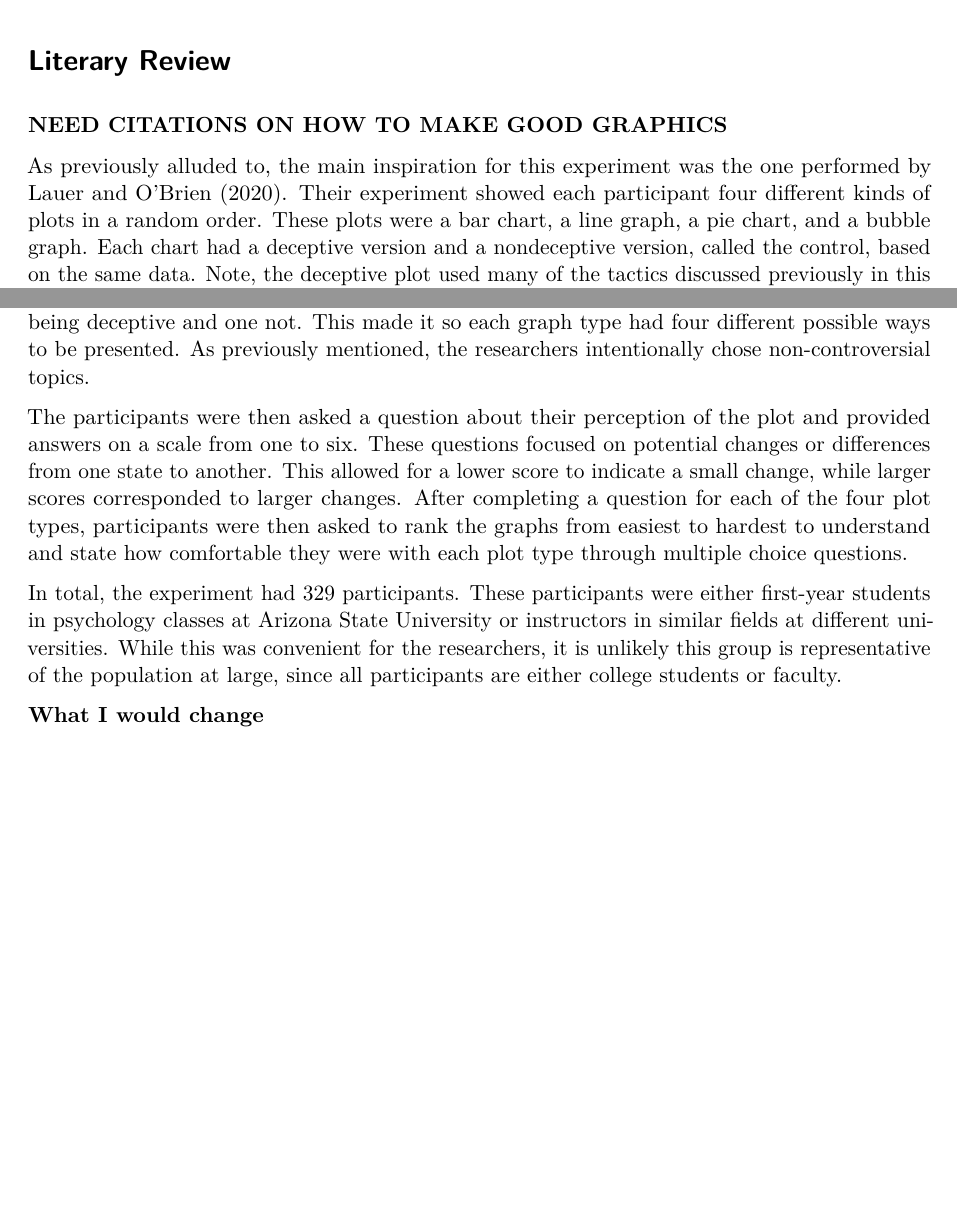
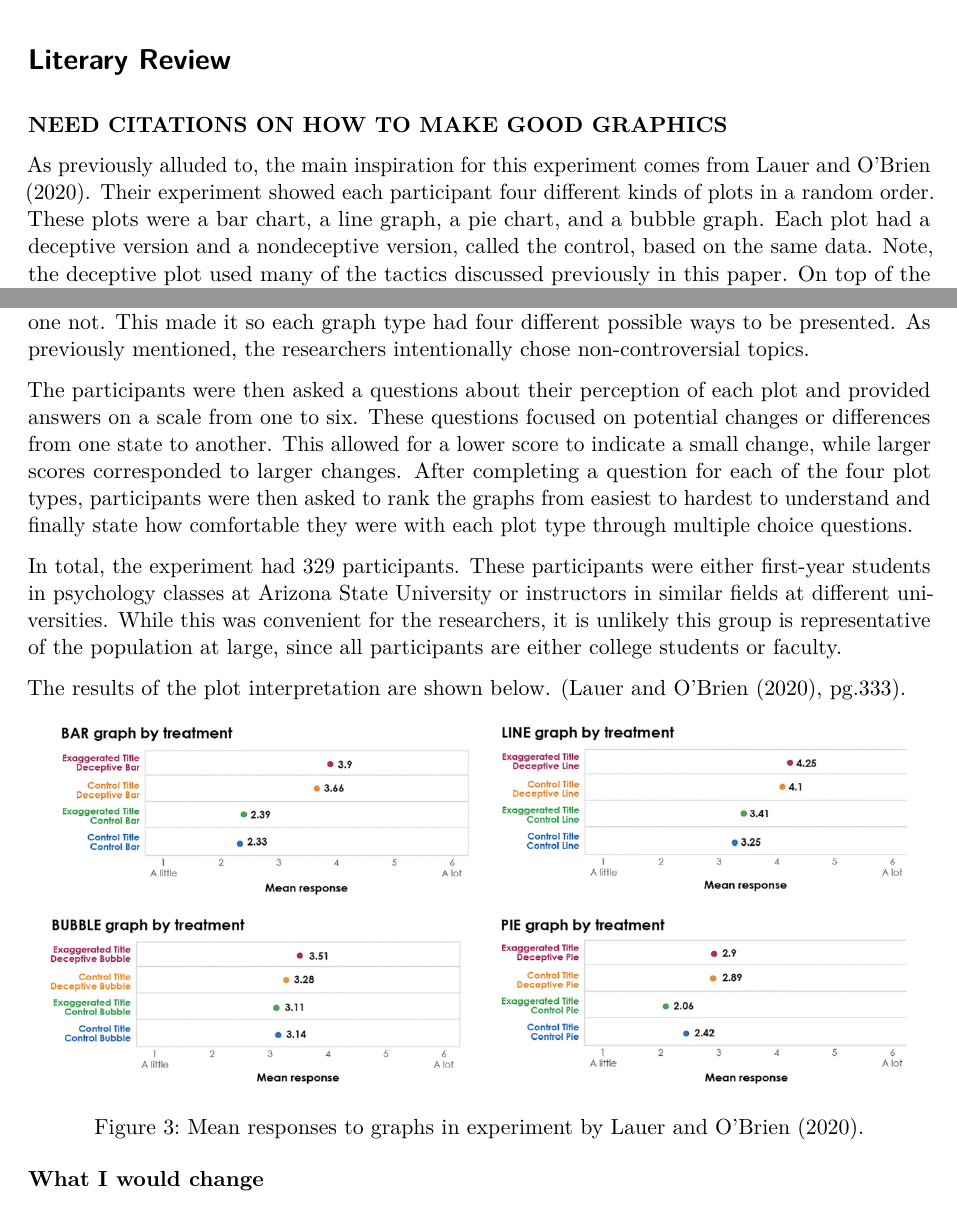
Before and after one commit to RyanLalicker/STAT-892-Final, a Quarto document (paper.qmd): two parts of page 4 of 7 before the commit and two parts of page 4 of 8 after it, joined at a grey line, cut so that both start at the same text, the shorter picture padded with empty space. Rendered offline with R 4.5, knitr and Pandoc in place of Quarto, then LaTeX, with nearby package versions.

Commit message:
Update paper.qmd

```diff
--- a/paper.qmd
+++ b/paper.qmd
@@ -126,11 +126,20 @@ In this experiment I will account for potential audience bias by both including
 
 **NEED CITATIONS ON HOW TO MAKE GOOD GRAPHICS**
 
-As previously alluded to, the main inspiration for this experiment was the one performed by @lauer.  Their experiment showed each participant four different kinds of plots in a random order.  These plots were a bar chart, a line graph, a pie chart, and a bubble graph.  Each chart had a deceptive version and a nondeceptive version, called the control, based on the same data.  Note, the deceptive plot used many of the tactics discussed previously in this paper.  On top of the plots themselves, two titles for each topic were written, again with one being deceptive and one not.  This made it so each graph type had four different possible ways to be presented.  As previously mentioned, the researchers intentionally chose non-controversial topics.
+As previously alluded to, the main inspiration for this experiment comes from @lauer.  Their experiment showed each participant four different kinds of plots in a random order.  These plots were a bar chart, a line graph, a pie chart, and a bubble graph.  Each plot had a deceptive version and a nondeceptive version, called the control, based on the same data.  Note, the deceptive plot used many of the tactics discussed previously in this paper.  On top of the plots themselves, two titles for each topic were written, again with one being deceptive and one not.  This made it so each graph type had four different possible ways to be presented.  As previously mentioned, the researchers intentionally chose non-controversial topics.
 
-The participants were then asked a question about their perception of the plot and provided answers on a scale from one to six.  These questions focused on potential changes or differences from one state to another.  This allowed for a lower score to indicate a small change, while larger scores corresponded to larger changes.  After completing a question for each of the four plot types, participants were then asked to rank the graphs from easiest to hardest to understand and state how comfortable they were with each plot type through multiple choice questions.
+The participants were then asked a questions about their perception of each plot and provided answers on a scale from one to six.  These questions focused on potential changes or differences from one state to another.  This allowed for a lower score to indicate a small change, while larger scores corresponded to larger changes.  After completing a question for each of the four plot types, participants were then asked to rank the graphs from easiest to hardest to understand and finally state how comfortable they were with each plot type through multiple choice questions.
 
 In total, the experiment had 329 participants.  These participants were either first-year students in psychology classes at Arizona State University or instructors in similar fields at different universities.  While this was convenient for the researchers, it is unlikely this group is representative of the population at large, since all participants are either college students or faculty.
+
+The results of the plot interpretation are shown below. (@lauer, pg.333).
+
+
+
+![Mean responses to graphs in experiment by @lauer.](old-study-results.png)
+
+
+
 
 
 **What I would change**
```
